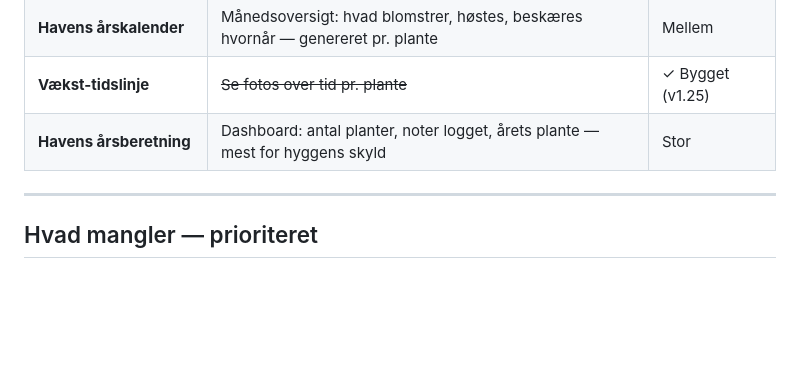
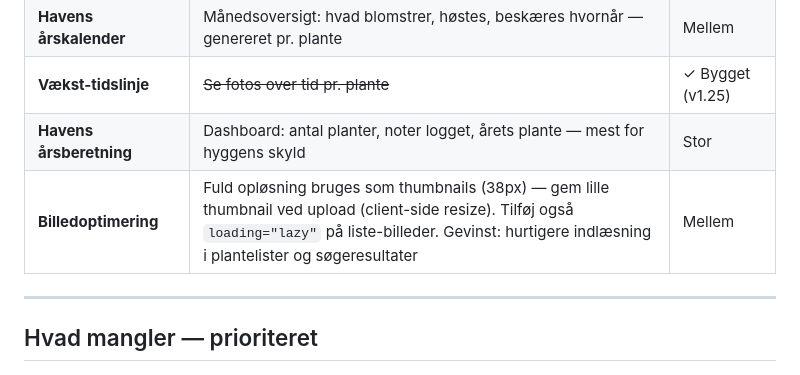
Before and after one commit to soenderup/voreshave, a Markdown page: handoff.md, the part around the change. Rendered like a GitHub page; blank space fills up the shorter version.

Commit message:
docs: tilføj billedoptimering til idé-listen

```diff
--- a/handoff.md
+++ b/handoff.md
@@ -462,6 +462,7 @@ Brainstormet 26. maj — ingen rækkefølge, ingen deadline:
 | **Havens årskalender** | Månedsoversigt: hvad blomstrer, høstes, beskæres hvornår — genereret pr. plante | Mellem |
 | **Vækst-tidslinje** | ~~Se fotos over tid pr. plante~~ | ✓ Bygget (v1.25) |
 | **Havens årsberetning** | Dashboard: antal planter, noter logget, årets plante — mest for hyggens skyld | Stor |
+| **Billedoptimering** | Fuld opløsning bruges som thumbnails (38px) — gem lille thumbnail ved upload (client-side resize). Tilføj også `loading="lazy"` på liste-billeder. Gevinst: hurtigere indlæsning i plantelister og søgeresultater | Mellem |
 
 ---
 
```
